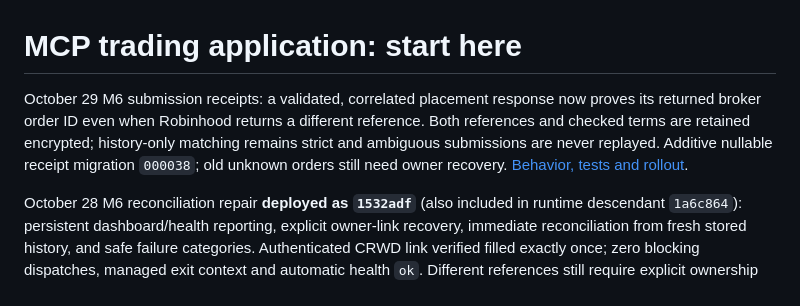
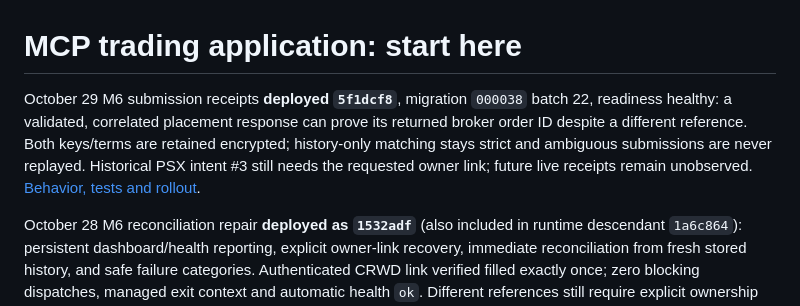
Before and after one commit to boston-bot/laravel-crypto-trading, a Markdown page: docs/mcp-trading/README.md, the part around the change. Drawn GitHub-style.

Commit message:
Record submission-receipt deployment and pending PSX recovery

```diff
--- a/docs/mcp-trading/README.md
+++ b/docs/mcp-trading/README.md
@@ -1,6 +1,6 @@
 # MCP trading application: start here
 
-October 29 M6 submission receipts: a validated, correlated placement response now proves its returned broker order ID even when Robinhood returns a different reference. Both references and checked terms are retained encrypted; history-only matching remains strict and ambiguous submissions are never replayed. Additive nullable receipt migration `000038`; old unknown orders still need owner recovery. [Behavior, tests and rollout](M6-SUBMISSION-RECEIPTS.md).
+October 29 M6 submission receipts **deployed `5f1dcf8`**, migration `000038` batch 22, readiness healthy: a validated, correlated placement response can prove its returned broker order ID despite a different reference. Both keys/terms are retained encrypted; history-only matching stays strict and ambiguous submissions are never replayed. Historical PSX intent #3 still needs the requested owner link; future live receipts remain unobserved. [Behavior, tests and rollout](M6-SUBMISSION-RECEIPTS.md).
 
 October 28 M6 reconciliation repair **deployed as `1532adf`** (also included in runtime descendant `1a6c864`): persistent dashboard/health reporting, explicit owner-link recovery, immediate reconciliation from fresh stored history, and safe failure categories. Authenticated CRWD link verified filled exactly once; zero blocking dispatches, managed exit context and automatic health `ok`. Different references still require explicit ownership proof. No migration or policy change. [Incident, tests and rollout](M6-ORDER-RECONCILIATION-REPAIR.md).
 
```
Also changed, not shown: docs/mcp-trading/DEVELOPMENT-CHECKLIST.md (+1 -1 lines), docs/mcp-trading/M6-SUBMISSION-RECEIPTS.md (+6 -0 lines).
